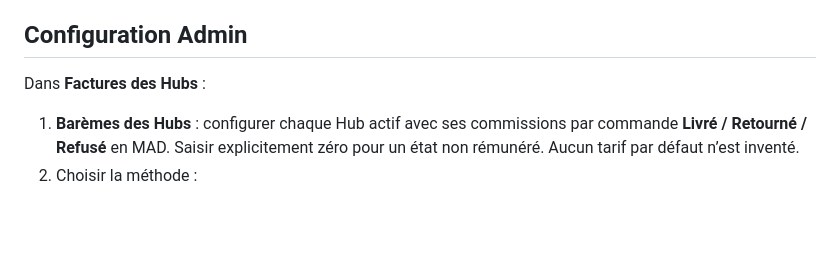
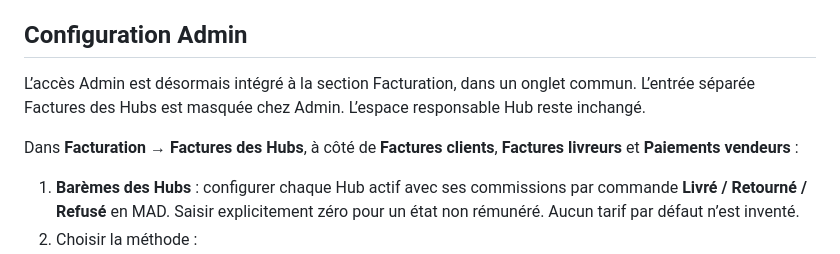
Before and after one commit to oriental24h-sys/oriental24, a Markdown page: INSTALLATION-factures-hubs.md, the part around the change. GitHub-like rendering; blank space fills up the shorter version.

```diff
--- a/INSTALLATION-factures-hubs.md
+++ b/INSTALLATION-factures-hubs.md
@@ -21,7 +21,9 @@ Menu **Factures** :
 
 ## Configuration Admin
 
-Dans **Factures des Hubs** :
+L’accès Admin est désormais intégré à la section Facturation, dans un onglet commun. L’entrée séparée Factures des Hubs est masquée chez Admin. L’espace responsable Hub reste inchangé.
+
+Dans **Facturation → Factures des Hubs**, à côté de **Factures clients**, **Factures livreurs** et **Paiements vendeurs** :
 1. **Barèmes des Hubs** : configurer chaque Hub actif avec ses commissions par commande **Livré / Retourné / Refusé** en MAD. Saisir explicitement zéro pour un état non rémunéré. Aucun tarif par défaut n’est inventé.
 2. Choisir la méthode :
    - **Net** : commission retenue sur le COD livré, jusqu’à concurrence du COD ; l’éventuel complément de commission est affiché séparément.
```
